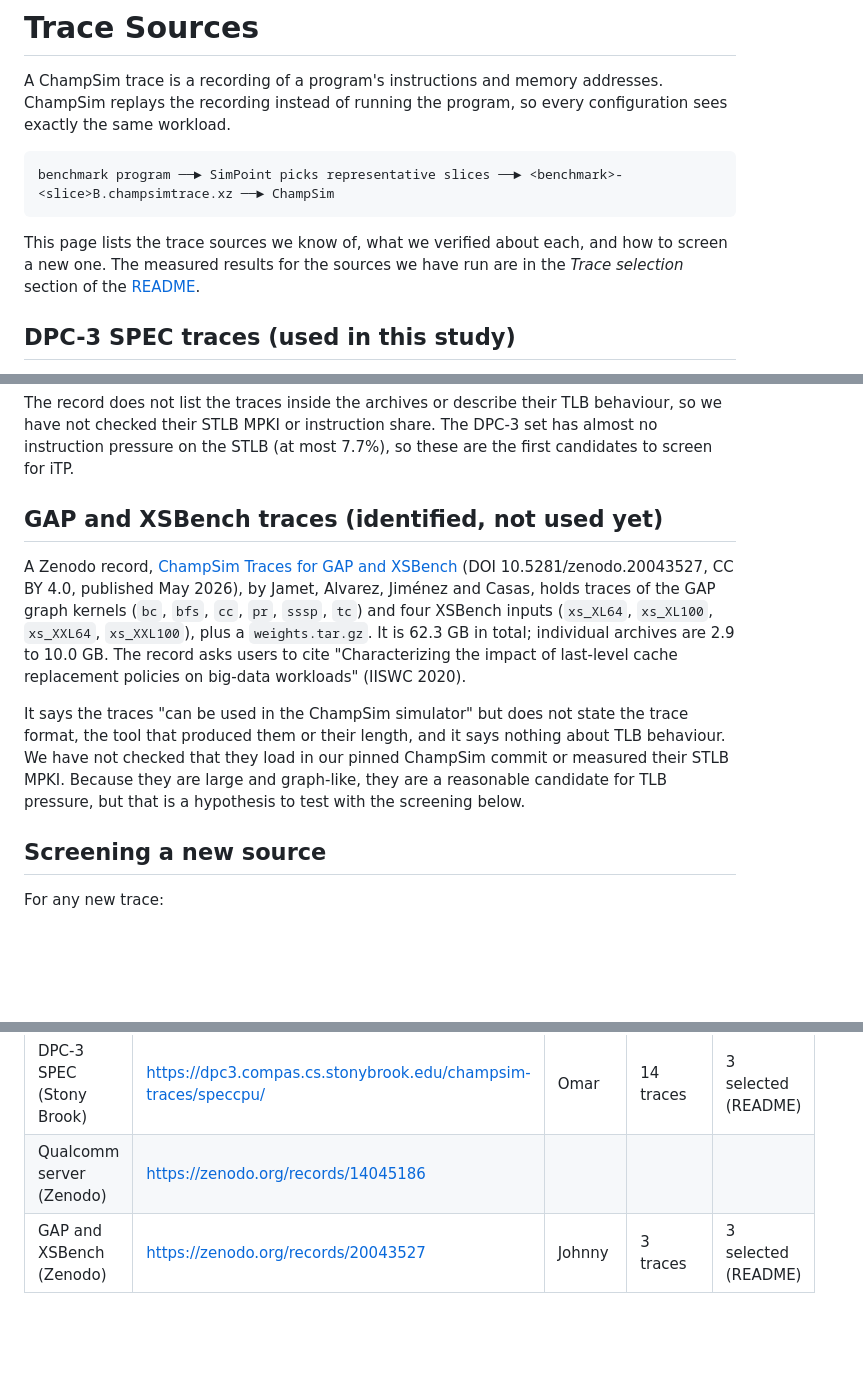
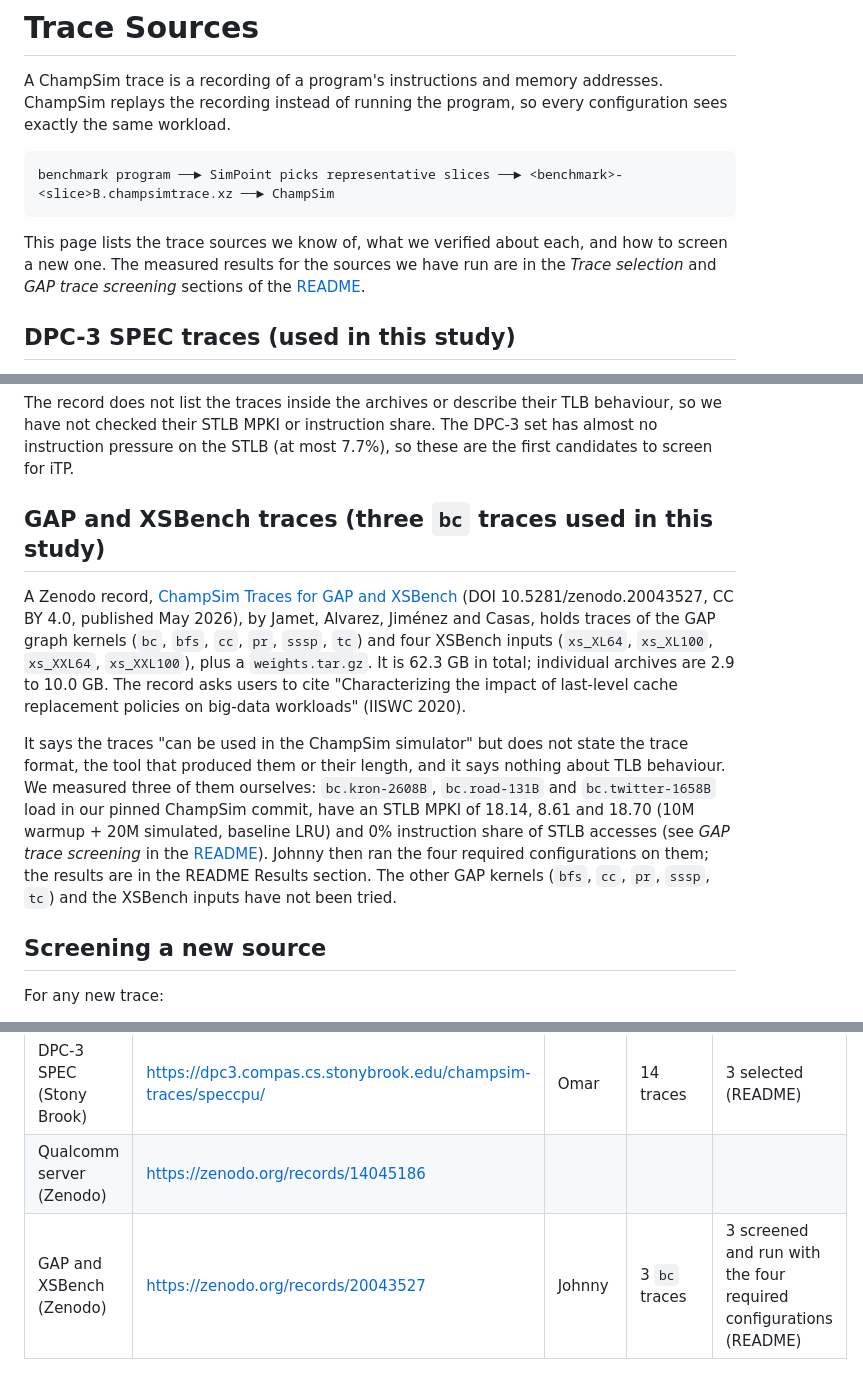
Before and after one commit to omargalal20/cecs532-energy-aware-tlb-prefetching-replacement, a Markdown page: docs/trace-sources.md, 3 parts joined by grey strips. Drawn GitHub-style; blank space fills up the shorter version.

````diff
--- a/docs/trace-sources.md
+++ b/docs/trace-sources.md
@@ -6,7 +6,7 @@ A ChampSim trace is a recording of a program's instructions and memory addresses
 benchmark program ──► SimPoint picks representative slices ──► <benchmark>-<slice>B.champsimtrace.xz ──► ChampSim
 ```
 
-This page lists the trace sources we know of, what we verified about each, and how to screen a new one. The measured results for the sources we have run are in the *Trace selection* section of the [README](../README.md#trace-selection).
+This page lists the trace sources we know of, what we verified about each, and how to screen a new one. The measured results for the sources we have run are in the *Trace selection* and *GAP trace screening* sections of the [README](../README.md#trace-selection).
 
 ## DPC-3 SPEC traces (used in this study)
 
@@ -22,11 +22,11 @@ A Zenodo record, [Qualcomm Server ChampSim Traces](https://zenodo.org/records/14
 
 The record does not list the traces inside the archives or describe their TLB behaviour, so we have not checked their STLB MPKI or instruction share. The DPC-3 set has almost no instruction pressure on the STLB (at most 7.7%), so these are the first candidates to screen for iTP.
 
-## GAP and XSBench traces (identified, not used yet)
+## GAP and XSBench traces (three `bc` traces used in this study)
 
 A Zenodo record, [ChampSim Traces for GAP and XSBench](https://zenodo.org/records/20043527) (DOI 10.5281/zenodo.20043527, CC BY 4.0, published May 2026), by Jamet, Alvarez, Jiménez and Casas, holds traces of the GAP graph kernels (`bc`, `bfs`, `cc`, `pr`, `sssp`, `tc`) and four XSBench inputs (`xs_XL64`, `xs_XL100`, `xs_XXL64`, `xs_XXL100`), plus a `weights.tar.gz`. It is 62.3 GB in total; individual archives are 2.9 to 10.0 GB. The record asks users to cite "Characterizing the impact of last-level cache replacement policies on big-data workloads" (IISWC 2020).
 
-It says the traces "can be used in the ChampSim simulator" but does not state the trace format, the tool that produced them or their length, and it says nothing about TLB behaviour. We have not checked that they load in our pinned ChampSim commit or measured their STLB MPKI. Because they are large and graph-like, they are a reasonable candidate for TLB pressure, but that is a hypothesis to test with the screening below.
+It says the traces "can be used in the ChampSim simulator" but does not state the trace format, the tool that produced them or their length, and it says nothing about TLB behaviour. We measured three of them ourselves: `bc.kron-2608B`, `bc.road-131B` and `bc.twitter-1658B` load in our pinned ChampSim commit, have an STLB MPKI of 18.14, 8.61 and 18.70 (10M warmup + 20M simulated, baseline LRU) and 0% instruction share of STLB accesses (see *GAP trace screening* in the [README](../README.md#gap-trace-screening)). Johnny then ran the four required configurations on them; the results are in the README Results section. The other GAP kernels (`bfs`, `cc`, `pr`, `sssp`, `tc`) and the XSBench inputs have not been tried.
 
 ## Screening a new source
 
@@ -45,4 +45,4 @@ For any new trace:
 |---|---|---|---|---|
 | DPC-3 SPEC (Stony Brook) | <https://dpc3.compas.cs.stonybrook.edu/champsim-traces/speccpu/> | Omar | 14 traces | 3 selected (README) |
 | Qualcomm server (Zenodo) | <https://zenodo.org/records/14045186> | | | |
-| GAP and XSBench (Zenodo) | <https://zenodo.org/records/20043527> | Johnny | 3 traces | 3 selected (README) |
+| GAP and XSBench (Zenodo) | <https://zenodo.org/records/20043527> | Johnny | 3 `bc` traces | 3 screened and run with the four required configurations (README) |
````
Also changed, not shown: README.md (+4 -4 lines), docs/figures/spec/page_walks.png (renamed from docs/figures/page_walks.png), docs/figures/spec/speedup.png (renamed from docs/figures/speedup.png), docs/figures/spec/stlb_mpki.png (renamed from docs/figures/stlb_mpki.png).
